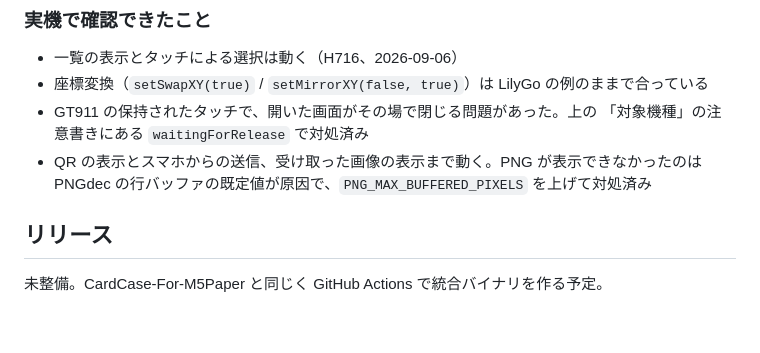
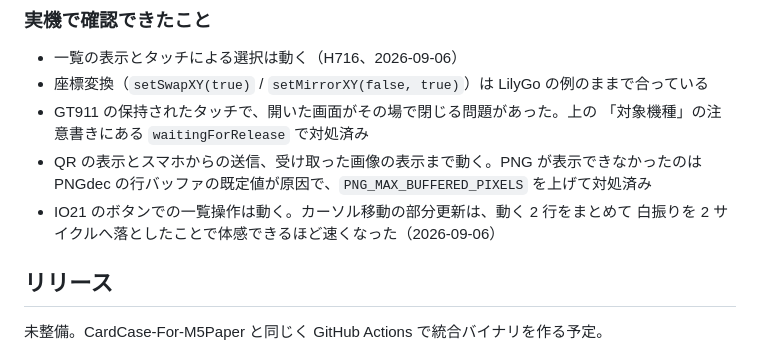
Before and after one commit to mitsuharu/CardCase-for-LILYGO_Paper, a Markdown page: AGENTS.md, the part around the change. GitHub-like rendering; blank space fills up the shorter version.

Commit message:
実機で確認できたことを追記する
ボタン操作と、カーソル移動の部分更新の速さを実機で確認した。

Co-Authored-By: Claude Opus 5 <noreply@anthropic.com>

```diff
--- a/AGENTS.md
+++ b/AGENTS.md
@@ -224,6 +224,8 @@ USB-JTAG/CDC で、スリープ中は列挙されなくなるため。画像を
   「対象機種」の注意書きにある `waitingForRelease` で対処済み
 - QR の表示とスマホからの送信、受け取った画像の表示まで動く。PNG が表示できなかったのは
   PNGdec の行バッファの既定値が原因で、`PNG_MAX_BUFFERED_PIXELS` を上げて対処済み
+- IO21 のボタンでの一覧操作は動く。カーソル移動の部分更新は、動く 2 行をまとめて
+  白振りを 2 サイクルへ落としたことで体感できるほど速くなった（2026-09-06）
 
 ## リリース
 
```
